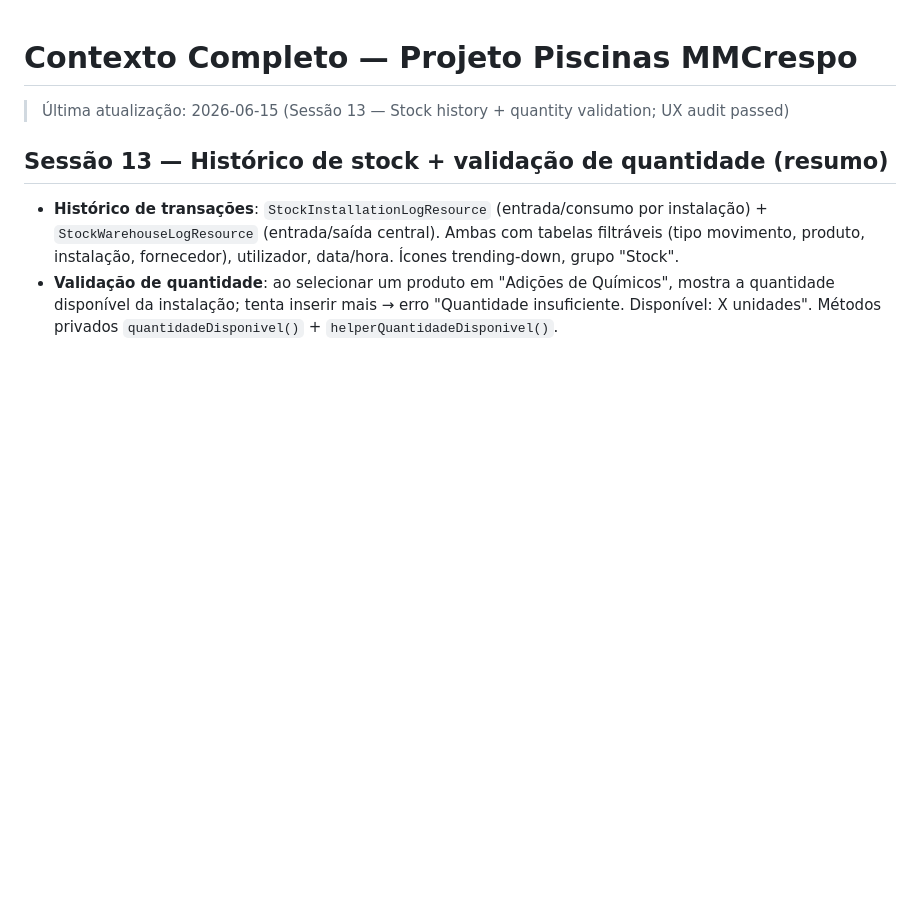
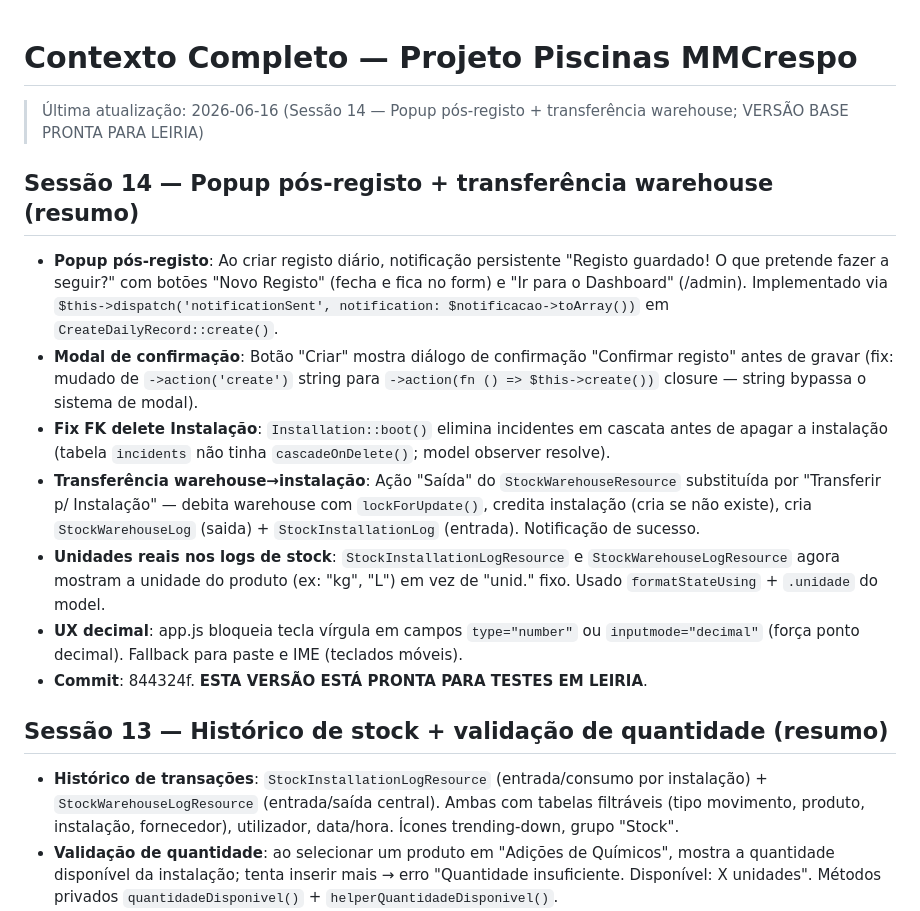
Before and after one commit to DanielPazMMCrespo/piscinas_mmcrespo, a Markdown page: CLAUDE.md, the part around the change. Drawn GitHub-style; blank space fills up the shorter version.

Commit message:
docs: marcar Sessão 14 como versão base pronta para Leiria

```diff
--- a/CLAUDE.md
+++ b/CLAUDE.md
@@ -1,5 +1,14 @@
 # Contexto Completo — Projeto Piscinas MMCrespo
-> Última atualização: 2026-06-15 (Sessão 13 — Stock history + quantity validation; UX audit passed)
+> Última atualização: 2026-06-16 (Sessão 14 — Popup pós-registo + transferência warehouse; VERSÃO BASE PRONTA PARA LEIRIA)
+
+## Sessão 14 — Popup pós-registo + transferência warehouse (resumo)
+- **Popup pós-registo**: Ao criar registo diário, notificação persistente "Registo guardado! O que pretende fazer a seguir?" com botões "Novo Registo" (fecha e fica no form) e "Ir para o Dashboard" (/admin). Implementado via `$this->dispatch('notificationSent', notification: $notificacao->toArray())` em `CreateDailyRecord::create()`.
+- **Modal de confirmação**: Botão "Criar" mostra diálogo de confirmação "Confirmar registo" antes de gravar (fix: mudado de `->action('create')` string para `->action(fn () => $this->create())` closure — string bypassa o sistema de modal).
+- **Fix FK delete Instalação**: `Installation::boot()` elimina incidentes em cascata antes de apagar a instalação (tabela `incidents` não tinha `cascadeOnDelete()`; model observer resolve).
+- **Transferência warehouse→instalação**: Ação "Saída" do `StockWarehouseResource` substituída por "Transferir p/ Instalação" — debita warehouse com `lockForUpdate()`, credita instalação (cria se não existe), cria `StockWarehouseLog` (saida) + `StockInstallationLog` (entrada). Notificação de sucesso.
+- **Unidades reais nos logs de stock**: `StockInstallationLogResource` e `StockWarehouseLogResource` agora mostram a unidade do produto (ex: "kg", "L") em vez de "unid." fixo. Usado `formatStateUsing` + `.unidade` do model.
+- **UX decimal**: app.js bloqueia tecla vírgula em campos `type="number"` ou `inputmode="decimal"` (força ponto decimal). Fallback para paste e IME (teclados móveis).
+- **Commit**: 844324f. **ESTA VERSÃO ESTÁ PRONTA PARA TESTES EM LEIRIA**.
 
 ## Sessão 13 — Histórico de stock + validação de quantidade (resumo)
 - **Histórico de transações**: `StockInstallationLogResource` (entrada/consumo por instalação) + `StockWarehouseLogResource` (entrada/saída central). Ambas com tabelas filtráveis (tipo movimento, produto, instalação, fornecedor), utilizador, data/hora. Ícones trending-down, grupo "Stock".
```
